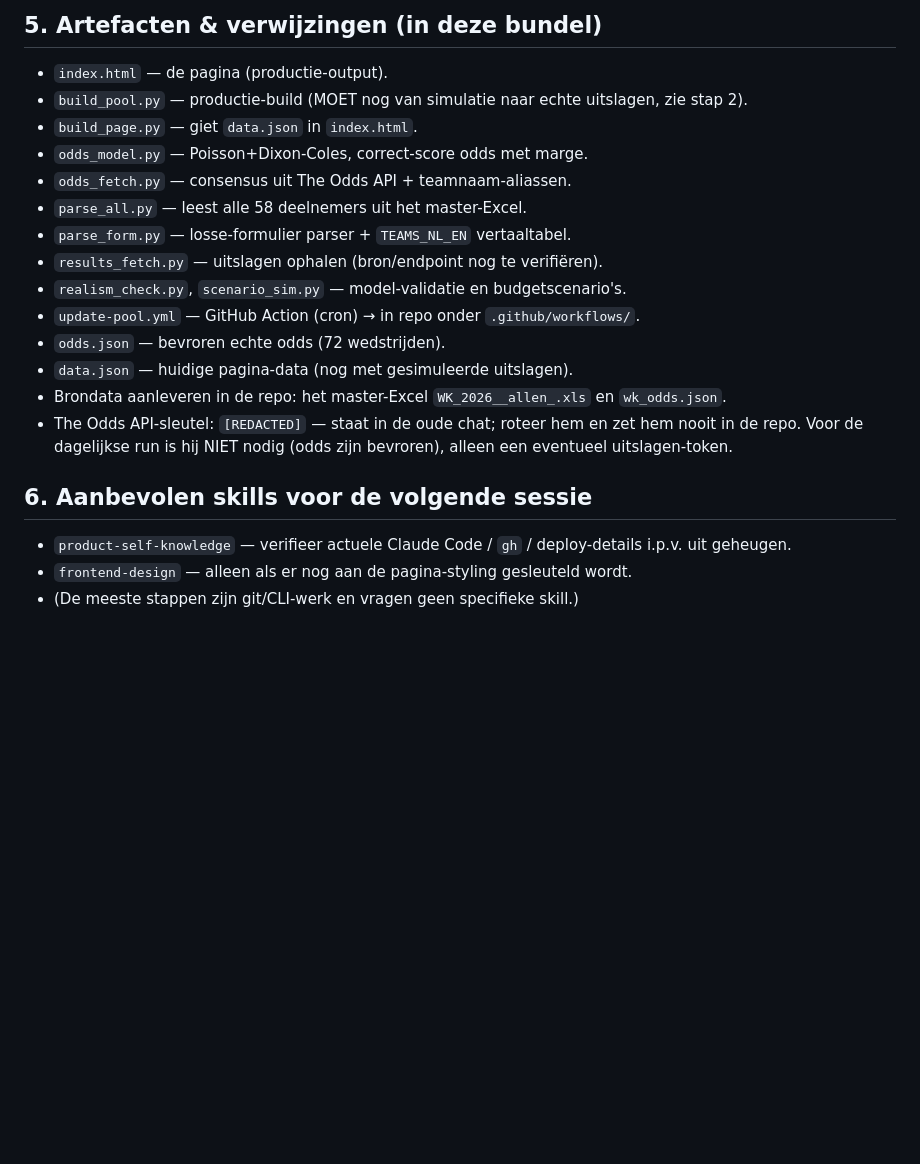
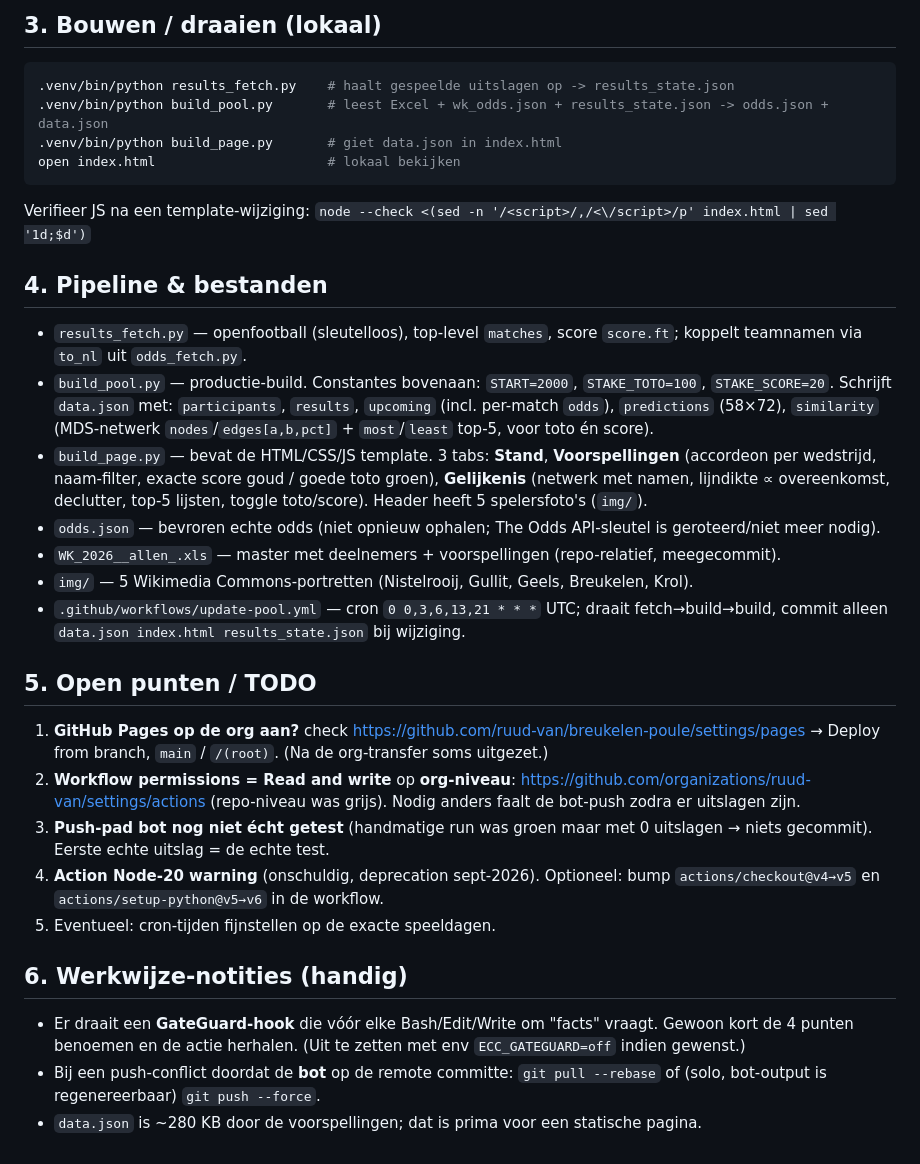
Before and after one commit to ruud-van/breukelen-poule, a Markdown page: HANDOFF.md, the part around one of its changes. Rendered like a GitHub page; blank space fills up the shorter version.

````diff
--- a/HANDOFF.md
+++ b/HANDOFF.md
@@ -69,23 +25,31 @@ geautomatiseerde update, bij voorkeur via Claude Code (git/`gh`/CLI).
 
-## 5. Artefacten & verwijzingen (in deze bundel)
-- `index.html` — de pagina (productie-output).
-- `build_pool.py` — productie-build (MOET nog van simulatie naar echte uitslagen, zie stap 2).
-- `build_page.py` — giet `data.json` in `index.html`.
-- `odds_model.py` — Poisson+Dixon-Coles, correct-score odds met marge.
-- `odds_fetch.py` — consensus uit The Odds API + teamnaam-aliassen.
-- `parse_all.py` — leest alle 58 deelnemers uit het master-Excel.
-- `parse_form.py` — losse-formulier parser + `TEAMS_NL_EN` vertaaltabel.
-- `results_fetch.py` — uitslagen ophalen (bron/endpoint nog te verifiëren).
-- `realism_check.py`, `scenario_sim.py` — model-validatie en budgetscenario's.
-- `update-pool.yml` — GitHub Action (cron) → in repo onder `.github/workflows/`.
-- `odds.json` — bevroren echte odds (72 wedstrijden).
-- `data.json` — huidige pagina-data (nog met gesimuleerde uitslagen).
-- Brondata aanleveren in de repo: het master-Excel `WK_2026__allen_.xls` en `wk_odds.json`.
-- The Odds API-sleutel: `[REDACTED]` — staat in de oude chat; roteer hem en zet hem
-  nooit in de repo. Voor de dagelijkse run is hij NIET nodig (odds zijn bevroren), alleen
-  een eventueel uitslagen-token.
+## 3. Bouwen / draaien (lokaal)
+```bash
+.venv/bin/python results_fetch.py    # haalt gespeelde uitslagen op -> results_state.json
+.venv/bin/python build_pool.py       # leest Excel + wk_odds.json + results_state.json -> odds.json + data.json
+.venv/bin/python build_page.py       # giet data.json in index.html
+open index.html                      # lokaal bekijken
+```
+Verifieer JS na een template-wijziging:
+`node --check <(sed -n '/<script>/,/<\/script>/p' index.html | sed '1d;$d')`
 
-## 6. Aanbevolen skills voor de volgende sessie
-- `product-self-knowledge` — verifieer actuele Claude Code / `gh` / deploy-details i.p.v. uit geheugen.
-- `frontend-design` — alleen als er nog aan de pagina-styling gesleuteld wordt.
-- (De meeste stappen zijn git/CLI-werk en vragen geen specifieke skill.)
+## 4. Pipeline & bestanden
+- `results_fetch.py` — openfootball (sleutelloos), top-level `matches`, score `score.ft`; koppelt teamnamen via `to_nl` uit `odds_fetch.py`.
+- `build_pool.py` — productie-build. Constantes bovenaan: `START=2000`, `STAKE_TOTO=100`, `STAKE_SCORE=20`. Schrijft `data.json` met: `participants`, `results`, `upcoming` (incl. per-match `odds`), `predictions` (58×72), `similarity` (MDS-netwerk `nodes`/`edges[a,b,pct]` + `most`/`least` top-5, voor toto én score).
+- `build_page.py` — bevat de HTML/CSS/JS template. 3 tabs: **Stand**, **Voorspellingen** (accordeon per wedstrijd, naam-filter, exacte score goud / goede toto groen), **Gelijkenis** (netwerk met namen, lijndikte ∝ overeenkomst, declutter, top-5 lijsten, toggle toto/score). Header heeft 5 spelersfoto's (`img/`).
+- `odds.json` — bevroren echte odds (niet opnieuw ophalen; The Odds API-sleutel is geroteerd/niet meer nodig).
+- `WK_2026__allen_.xls` — master met deelnemers + voorspellingen (repo-relatief, meegecommit).
+- `img/` — 5 Wikimedia Commons-portretten (Nistelrooij, Gullit, Geels, Breukelen, Krol).
+- `.github/workflows/update-pool.yml` — cron `0 0,3,6,13,21 * * *` UTC; draait fetch→build→build, commit alleen `data.json index.html results_state.json` bij wijziging.
+
+## 5. Open punten / TODO
+1. **GitHub Pages op de org aan?** check https://github.com/ruud-van/breukelen-poule/settings/pages → Deploy from branch, `main` / `/(root)`. (Na de org-transfer soms uitgezet.)
+2. **Workflow permissions = Read and write** op **org-niveau**: https://github.com/organizations/ruud-van/settings/actions (repo-niveau was grijs). Nodig anders faalt de bot-push zodra er uitslagen zijn.
+3. **Push-pad bot nog niet écht getest** (handmatige run was groen maar met 0 uitslagen → niets gecommit). Eerste echte uitslag = de echte test.
+4. **Action Node-20 warning** (onschuldig, deprecation sept-2026). Optioneel: bump `actions/checkout@v4→v5` en `actions/setup-python@v5→v6` in de workflow.
+5. Eventueel: cron-tijden fijnstellen op de exacte speeldagen.
+
+## 6. Werkwijze-notities (handig)
+- Er draait een **GateGuard-hook** die vóór elke Bash/Edit/Write om "facts" vraagt. Gewoon kort de 4 punten benoemen en de actie herhalen. (Uit te zetten met env `ECC_GATEGUARD=off` indien gewenst.)
+- Bij een push-conflict doordat de **bot** op de remote committe: `git pull --rebase` of (solo, bot-output is regenereerbaar) `git push --force`.
+- `data.json` is ~280 KB door de voorspellingen; dat is prima voor een statische pagina.
````
Also changed, not shown: other parts of HANDOFF.md (+19 -63 lines).
